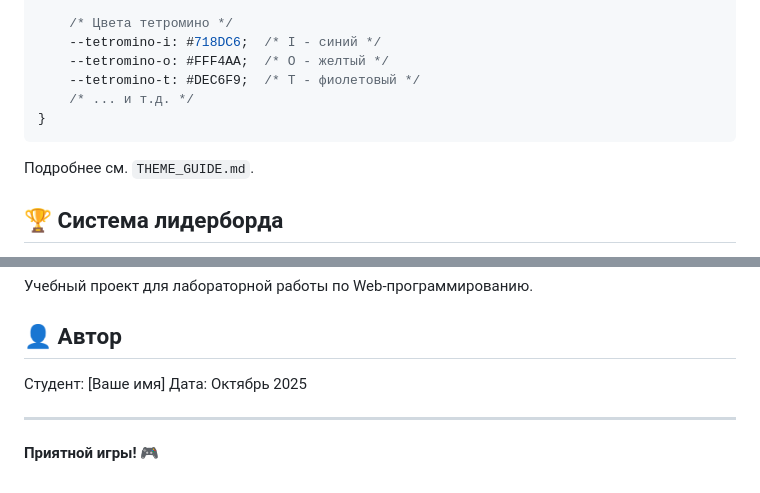
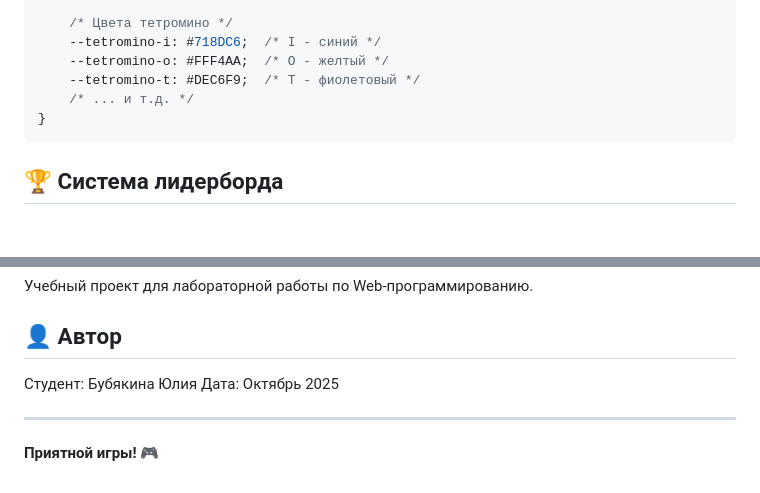
Before and after one commit to bubyashek/My_projects, a Markdown page: tetris/README.md, 2 parts joined by grey strips. Drawn GitHub-style; blank space fills up the shorter version.

````diff
--- a/tetris/README.md
+++ b/tetris/README.md
@@ -109,8 +104,6 @@ lab1/
 }
 ```
 
-Подробнее см. `THEME_GUIDE.md`.
-
 ## 🏆 Система лидерборда
 
 - Сохраняет топ-10 игроков
@@ -192,7 +175,7 @@ npm run watch
 
 ## 👤 Автор
 
-Студент: [Ваше имя]
+Студент: Бубякина Юлия
 Дата: Октябрь 2025
 
 ---
````
Also changed, not shown: other parts of tetris/README.md (+1 -16 lines).
